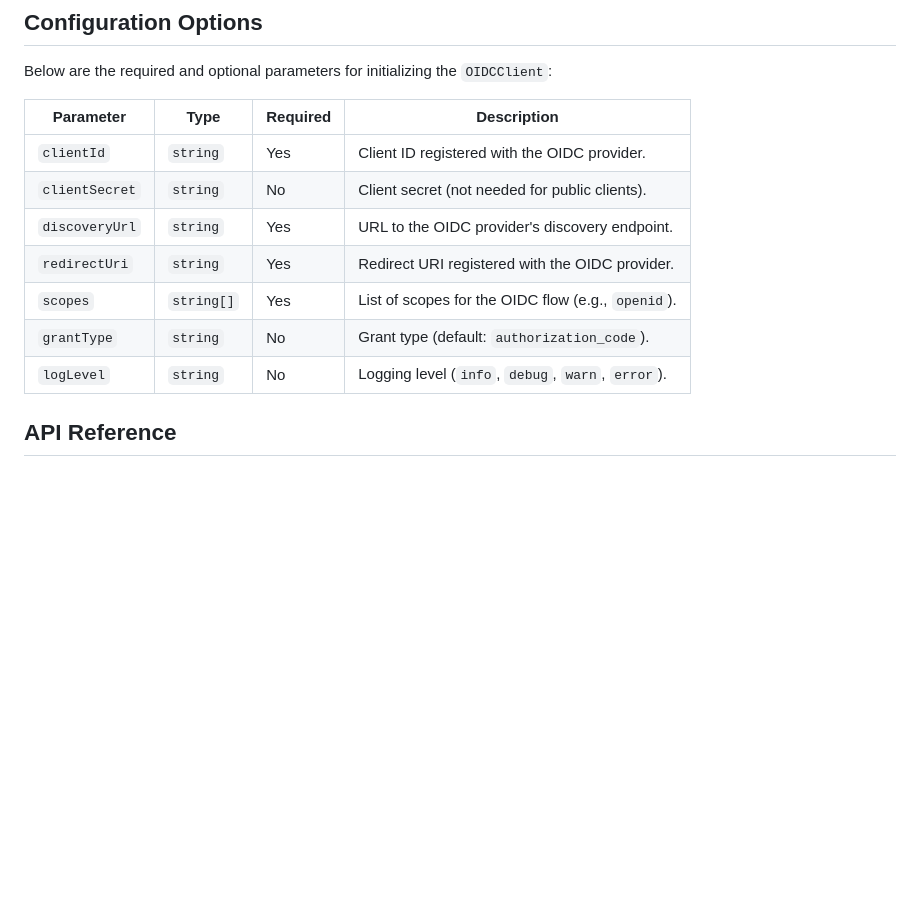
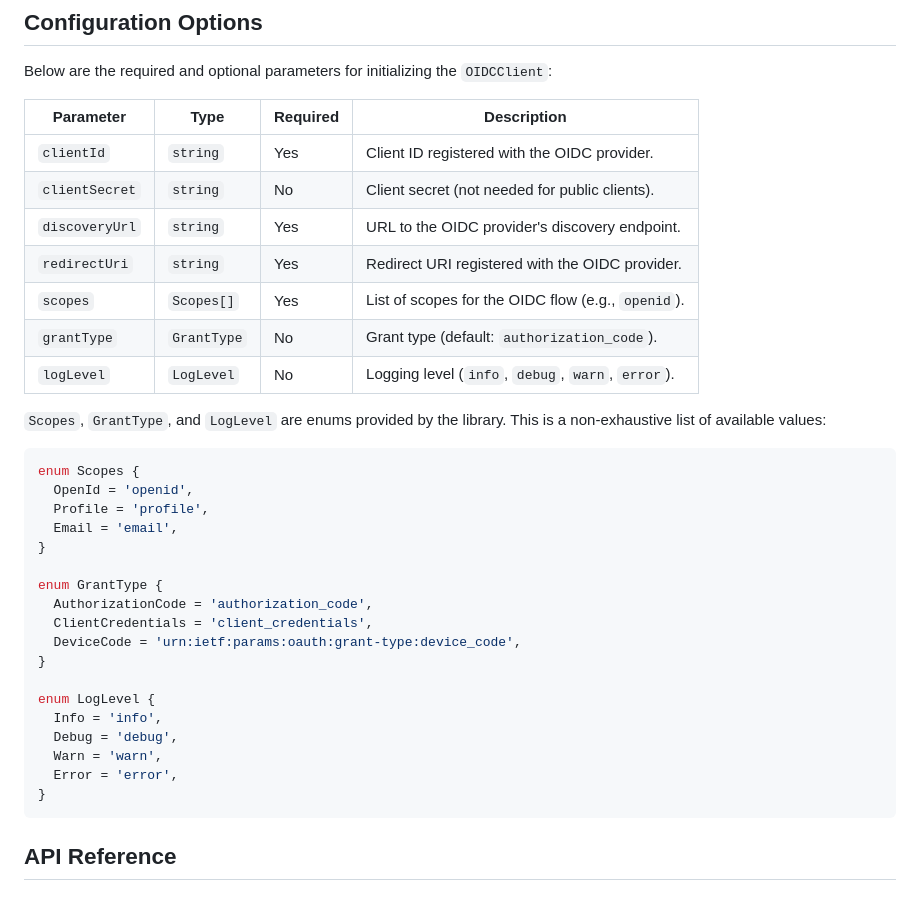
Before and after one commit to SailfinIO/oidc, a Markdown page: README.md, the part around the change. Rendered like a GitHub page; blank space fills up the shorter version.

Commit message:
docs: add enum examples

````diff
--- a/README.md
+++ b/README.md
@@ -149,15 +149,38 @@ oidcClient.setLogLevel('debug');
 
 Below are the required and optional parameters for initializing the `OIDCClient`:
 
-| Parameter      | Type       | Required | Description                                        |
-| -------------- | ---------- | -------- | -------------------------------------------------- |
-| `clientId`     | `string`   | Yes      | Client ID registered with the OIDC provider.       |
-| `clientSecret` | `string`   | No       | Client secret (not needed for public clients).     |
-| `discoveryUrl` | `string`   | Yes      | URL to the OIDC provider's discovery endpoint.     |
-| `redirectUri`  | `string`   | Yes      | Redirect URI registered with the OIDC provider.    |
-| `scopes`       | `string[]` | Yes      | List of scopes for the OIDC flow (e.g., `openid`). |
-| `grantType`    | `string`   | No       | Grant type (default: `authorization_code`).        |
-| `logLevel`     | `string`   | No       | Logging level (`info`, `debug`, `warn`, `error`).  |
+| Parameter      | Type        | Required | Description                                        |
+| -------------- | ----------- | -------- | -------------------------------------------------- |
+| `clientId`     | `string`    | Yes      | Client ID registered with the OIDC provider.       |
+| `clientSecret` | `string`    | No       | Client secret (not needed for public clients).     |
+| `discoveryUrl` | `string`    | Yes      | URL to the OIDC provider's discovery endpoint.     |
+| `redirectUri`  | `string`    | Yes      | Redirect URI registered with the OIDC provider.    |
+| `scopes`       | `Scopes[]`  | Yes      | List of scopes for the OIDC flow (e.g., `openid`). |
+| `grantType`    | `GrantType` | No       | Grant type (default: `authorization_code`).        |
+| `logLevel`     | `LogLevel`  | No       | Logging level (`info`, `debug`, `warn`, `error`).  |
+
+`Scopes`, `GrantType`, and `LogLevel` are enums provided by the library. This is a non-exhaustive list of available values:
+
+```typescript
+enum Scopes {
+  OpenId = 'openid',
+  Profile = 'profile',
+  Email = 'email',
+}
+
+enum GrantType {
+  AuthorizationCode = 'authorization_code',
+  ClientCredentials = 'client_credentials',
+  DeviceCode = 'urn:ietf:params:oauth:grant-type:device_code',
+}
+
+enum LogLevel {
+  Info = 'info',
+  Debug = 'debug',
+  Warn = 'warn',
+  Error = 'error',
+}
+```
 
 ## API Reference
 
````
